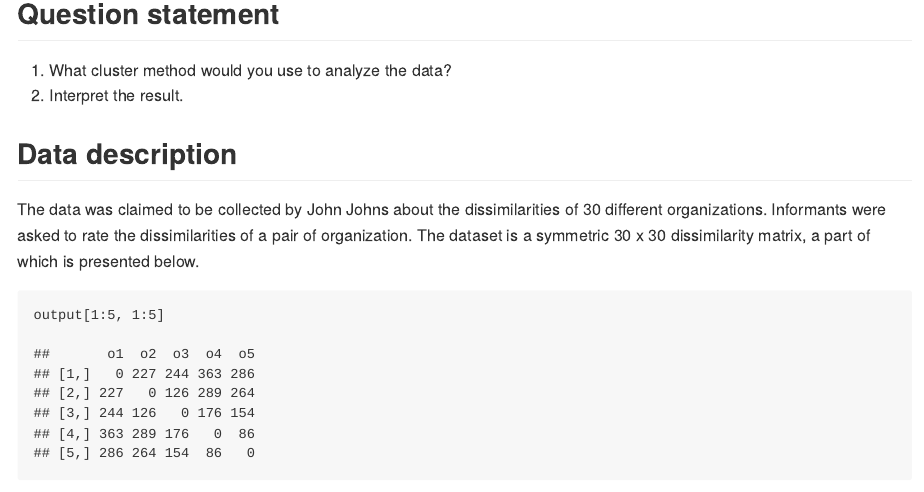
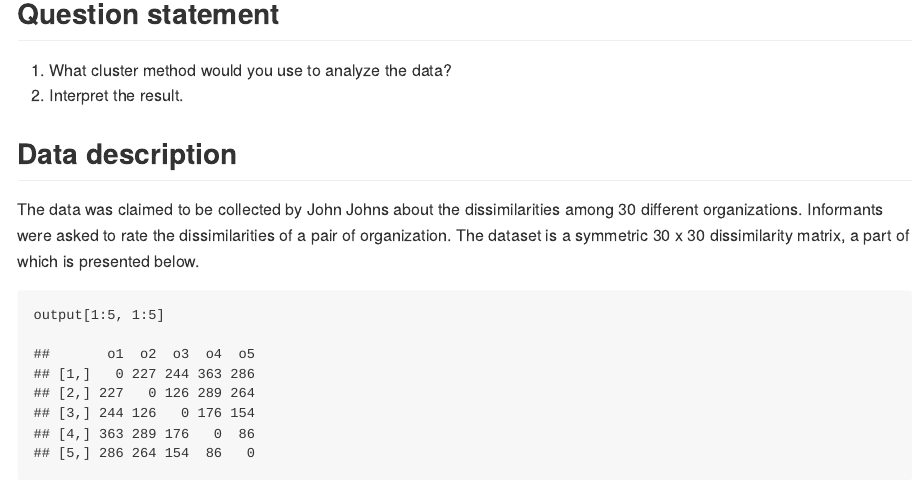
Before and after one commit to nalsi/Info813, an R Markdown document (Report_3.Rmd): the page in a window 1100 px wide, from 160 px down. The pictures show the output file Report_3.md that the author committed with the source, drawn offline in the style of GitHub.

Commit message:
Commit: 4:00 PM 4/20/2016

````diff
--- a/Report_3.Rmd
+++ b/Report_3.Rmd
@@ -29,7 +29,7 @@ output <- output[,-1]
 
 ## Data description
 
-The data was claimed to be collected by John Johns about the dissimilarities of 30 different organizations. Informants were asked to rate the dissimilarities of a pair of organization. The dataset is a symmetric 30 x 30 dissimilarity matrix, a part of which is presented below.
+The data was claimed to be collected by John Johns about the dissimilarities among 30 different organizations. Informants were asked to rate the dissimilarities of a pair of organization. The dataset is a symmetric 30 x 30 dissimilarity matrix, a part of which is presented below.
 
 ``` {R}
 
````
Also changed, not shown: Report_3.md, 2 other files.
